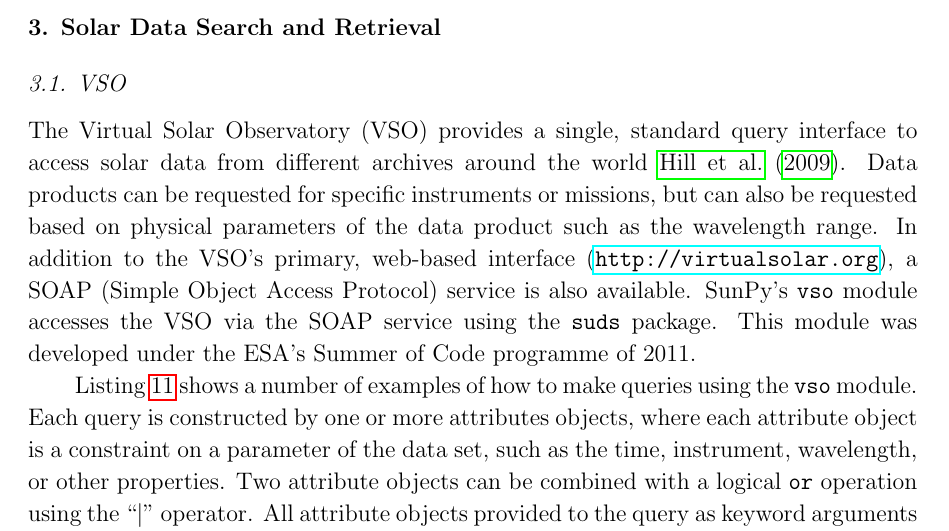
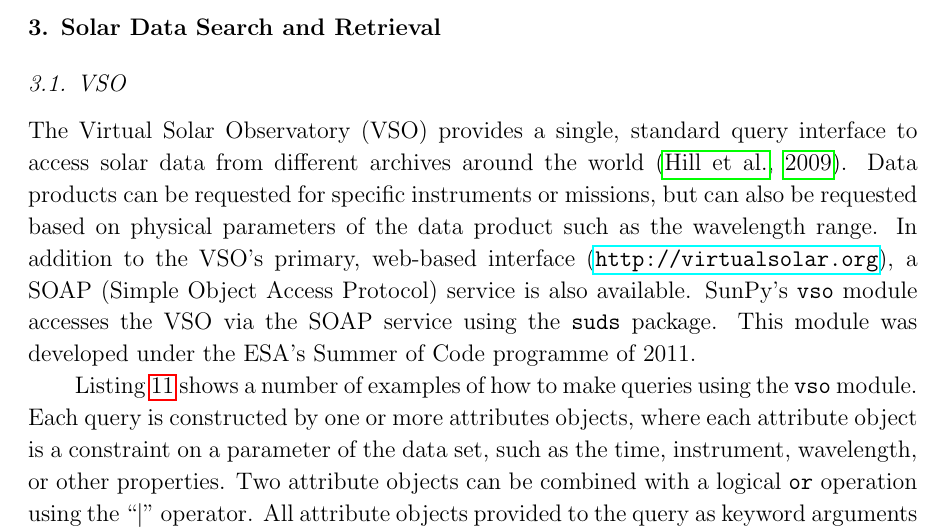
Before and after one commit to sunpy/sunpy-0.4-paper, a LaTeX paper (Sunpy_paper_0.4.tex, which reads 3-1-VSO.tex): part of page 16 of 31, cut so that both start at the same text. Compiled offline with pdfLaTeX.

Commit message:
Minor edit

```diff
--- a/3-1-VSO.tex
+++ b/3-1-VSO.tex
@@ -2,7 +2,7 @@
 
 The Virtual Solar Observatory (VSO) provides a single, standard query
 interface to access solar data from different archives around the world
- \cite{hill2009}.
+ \citep{hill2009}.
 Data products can be requested for specific instruments or missions, but
 can also be requested based on physical parameters of the data product such
 as the wavelength range.
```
